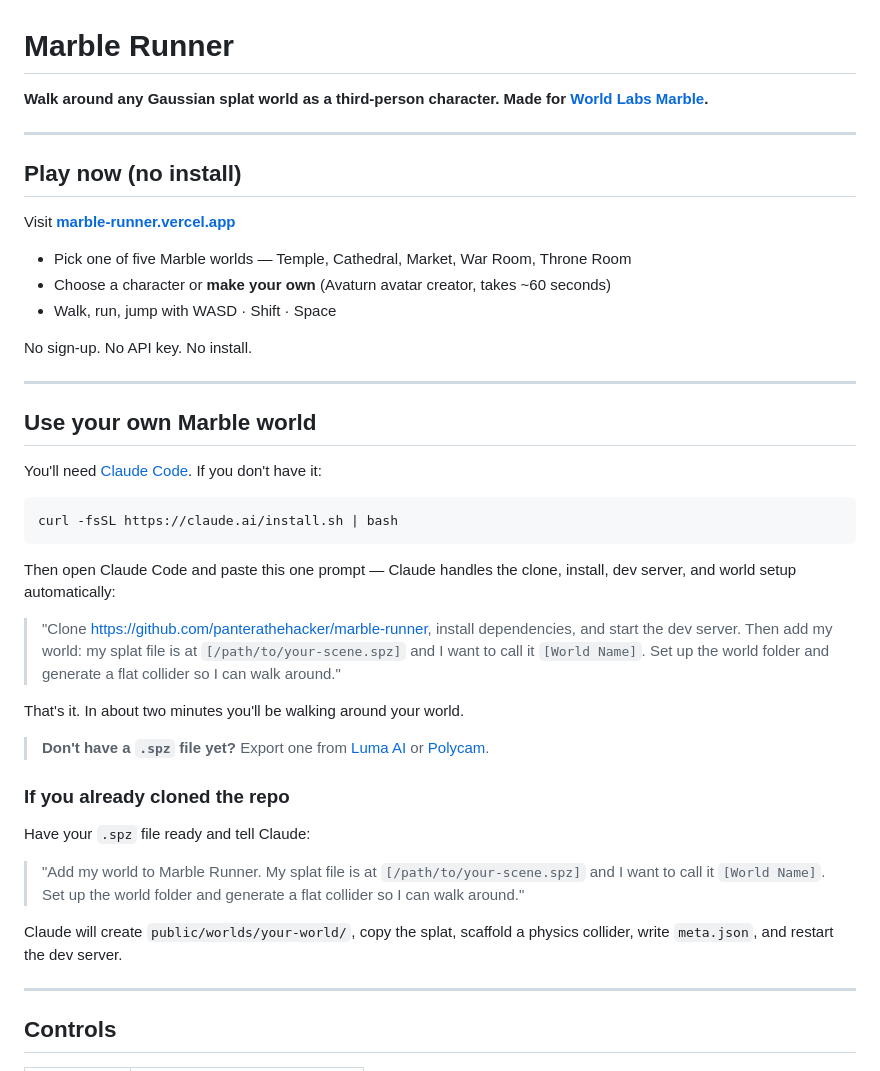
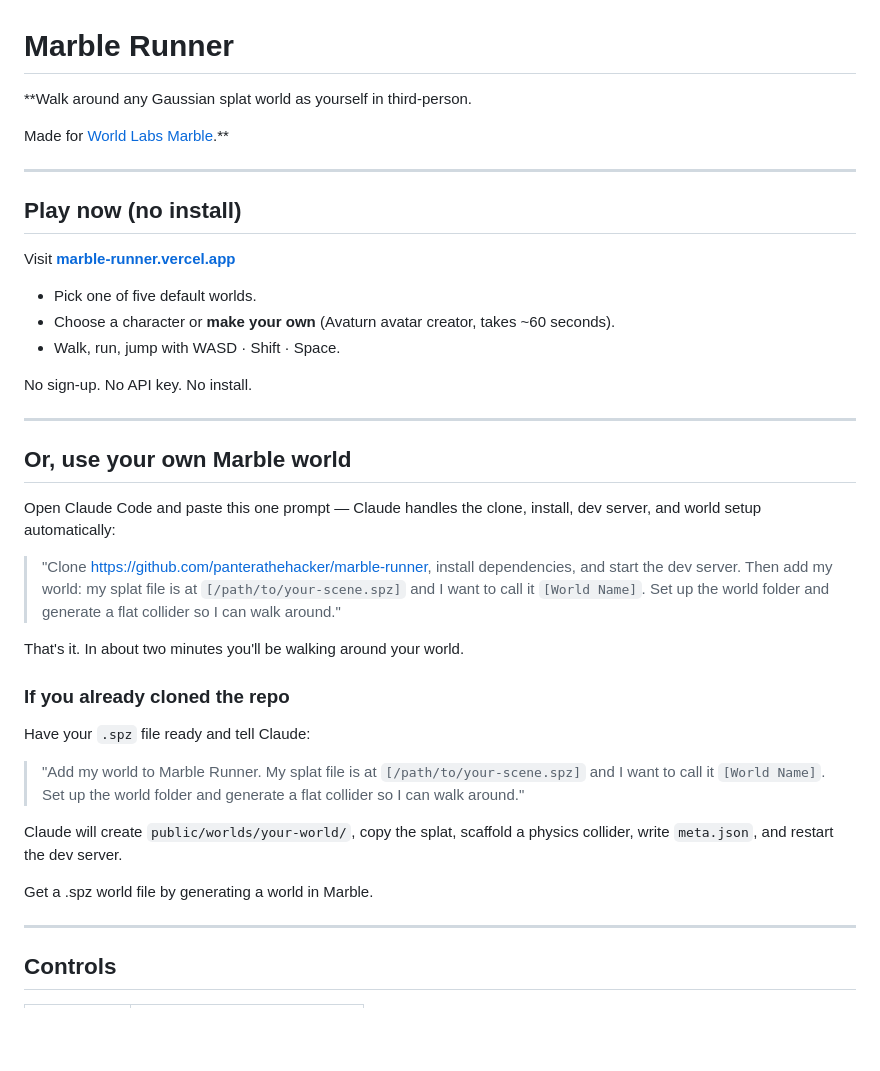
Before and after one commit to panterathehacker/marble-runner, a Markdown page: README.md, the part around the change. Drawn GitHub-style; blank space fills up the shorter version.

````diff
--- a/README.md
+++ b/README.md
@@ -1,6 +1,8 @@
 # Marble Runner
 
-**Walk around any Gaussian splat world as a third-person character. Made for [World Labs Marble](https://marble.worldlabs.ai).**
+**Walk around any Gaussian splat world as yourself in third-person.
+
+Made for [World Labs Marble](https://marble.worldlabs.ai).**
 
 ---
 
@@ -8,29 +10,22 @@
 
 Visit **[marble-runner.vercel.app](https://marble-runner.vercel.app)**
 
-- Pick one of five Marble worlds — Temple, Cathedral, Market, War Room, Throne Room
-- Choose a character or **make your own** (Avaturn avatar creator, takes ~60 seconds)
-- Walk, run, jump with WASD · Shift · Space
+- Pick one of five default worlds.
+- Choose a character or **make your own** (Avaturn avatar creator, takes ~60 seconds).
+- Walk, run, jump with WASD · Shift · Space.
 
 No sign-up. No API key. No install.
 
 ---
 
-## Use your own Marble world
+## Or, use your own Marble world
 
-You'll need [Claude Code](https://claude.ai/code). If you don't have it:
-
-```bash
-curl -fsSL https://claude.ai/install.sh | bash
-```
-
-Then open Claude Code and paste this one prompt — Claude handles the clone, install, dev server, and world setup automatically:
+Open Claude Code and paste this one prompt — Claude handles the clone, install, dev server, and world setup automatically:
 
 > "Clone https://github.com/panterathehacker/marble-runner, install dependencies, and start the dev server. Then add my world: my splat file is at `[/path/to/your-scene.spz]` and I want to call it `[World Name]`. Set up the world folder and generate a flat collider so I can walk around."
 
 That's it. In about two minutes you'll be walking around your world.
 
-> **Don't have a `.spz` file yet?** Export one from [Luma AI](https://lumalabs.ai) or [Polycam](https://poly.cam).
 
 ### If you already cloned the repo
 
@@ -39,6 +34,8 @@ Have your `.spz` file ready and tell Claude:
 > "Add my world to Marble Runner. My splat file is at `[/path/to/your-scene.spz]` and I want to call it `[World Name]`. Set up the world folder and generate a flat collider so I can walk around."
 
 Claude will create `public/worlds/your-world/`, copy the splat, scaffold a physics collider, write `meta.json`, and restart the dev server.
+
+Get a .spz world file by generating a world in Marble.
 
 ---
 
````
